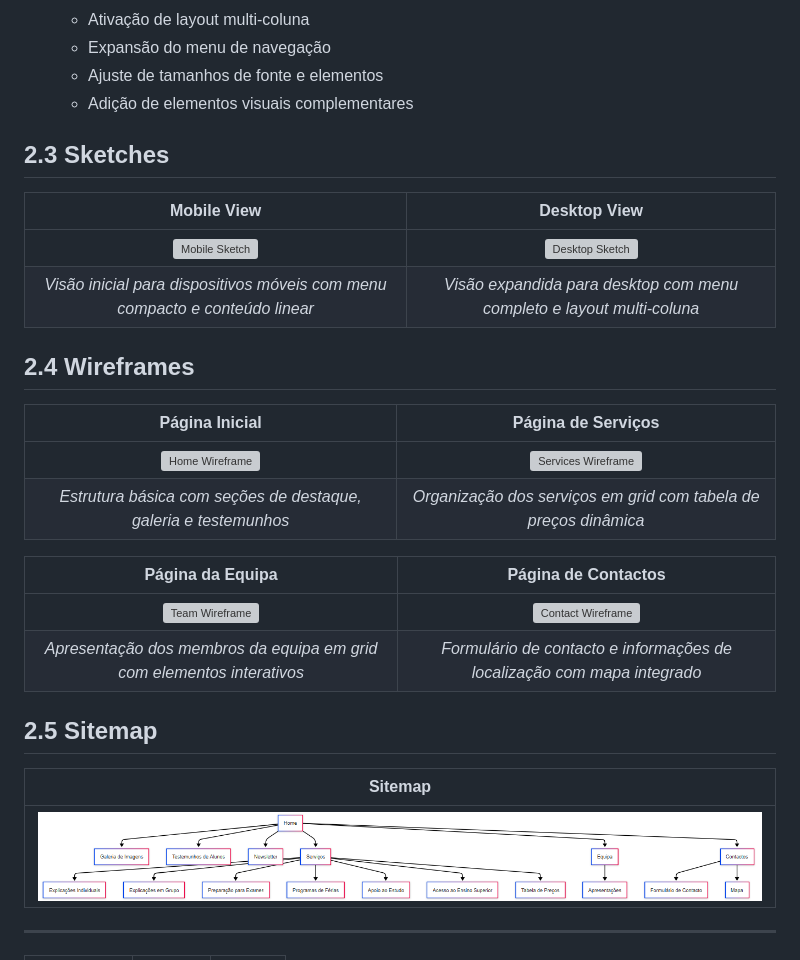
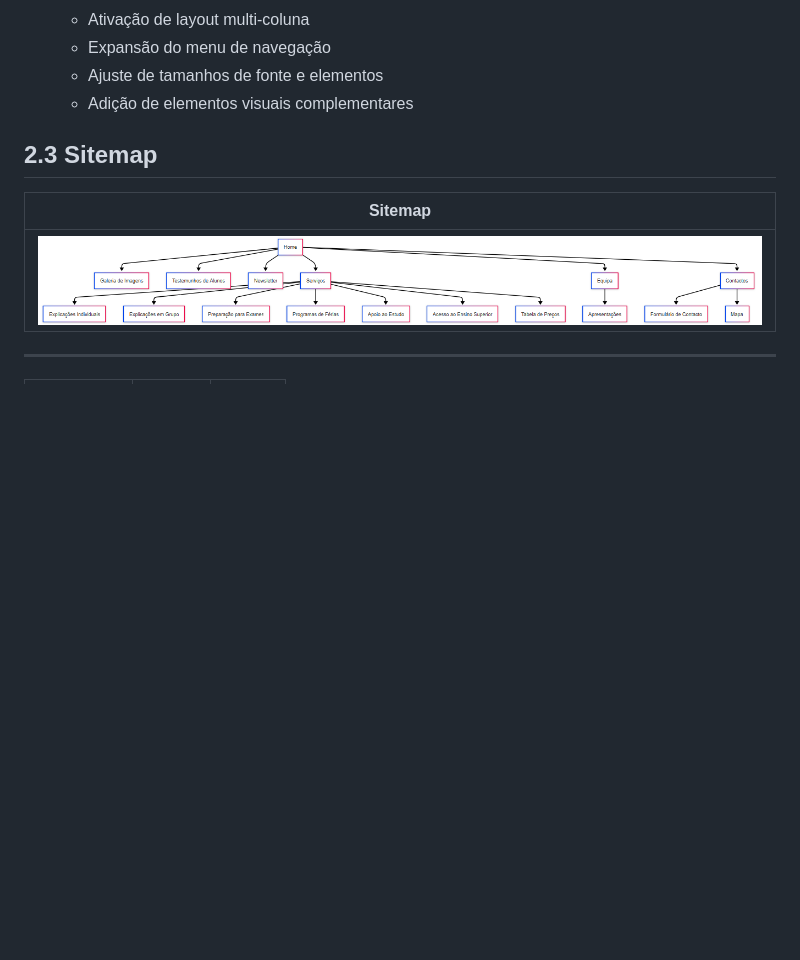
Before and after one commit to inf24tig39/inf24tig39, a Markdown page: doc/c2.md, the part around the change. Drawn GitHub-style; blank space fills up the shorter version; grey boxes are pictures that could not be loaded.

Commit message:
Refactor code structure for improved readability and maintainability

```diff
--- a/doc/c2.md
+++ b/doc/c2.md
@@ -26,26 +26,7 @@ A implementação seguiu estas etapas:
    - Ajuste de tamanhos de fonte e elementos
    - Adição de elementos visuais complementares
 
-## 2.3 Sketches
-
-|                                 Mobile View                                  |                              Desktop View                              |
-| :--------------------------------------------------------------------------: | :--------------------------------------------------------------------: |
-|                  ![Mobile Sketch](images/mobile-sketch.png)                  |              ![Desktop Sketch](images/desktop-sketch.png)              |
-| _Visão inicial para dispositivos móveis com menu compacto e conteúdo linear_ | _Visão expandida para desktop com menu completo e layout multi-coluna_ |
-
-## 2.4 Wireframes
-
-|                          Página Inicial                          |                        Página de Serviços                        |
-| :--------------------------------------------------------------: | :--------------------------------------------------------------: |
-|           ![Home Wireframe](images/home-wireframe.png)           |       ![Services Wireframe](images/services-wireframe.png)       |
-| _Estrutura básica com seções de destaque, galeria e testemunhos_ | _Organização dos serviços em grid com tabela de preços dinâmica_ |
-
-|                            Página da Equipa                            |                           Página de Contactos                            |
-| :--------------------------------------------------------------------: | :----------------------------------------------------------------------: |
-|              ![Team Wireframe](images/team-wireframe.png)              |            ![Contact Wireframe](images/contact-wireframe.png)            |
-| _Apresentação dos membros da equipa em grid com elementos interativos_ | _Formulário de contacto e informações de localização com mapa integrado_ |
-
-## 2.5 Sitemap
+## 2.3 Sitemap
 
 |                Sitemap                |
 | :-----------------------------------: |
```
Also changed, not shown: README.md (+6 -6 lines), assets/img/contactos.png (added), assets/img/equipa.png (added), assets/img/homepage.png (added), assets/img/servicos.png (added).
